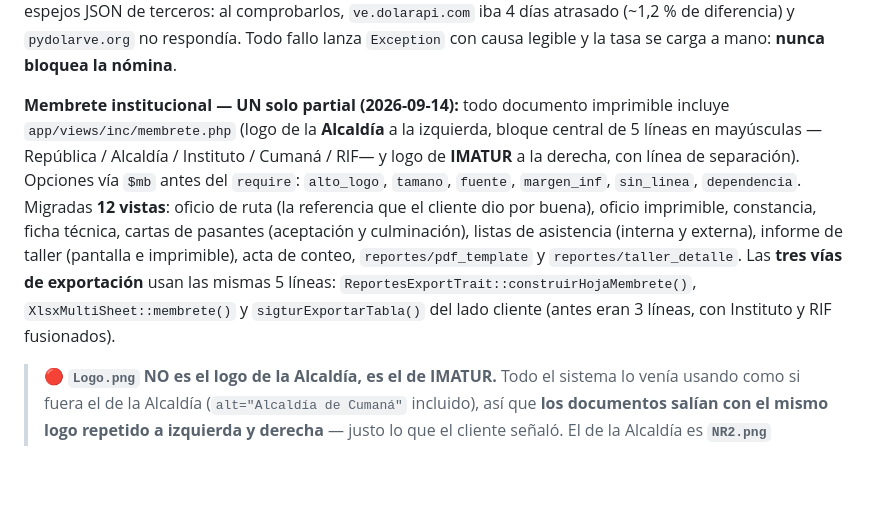
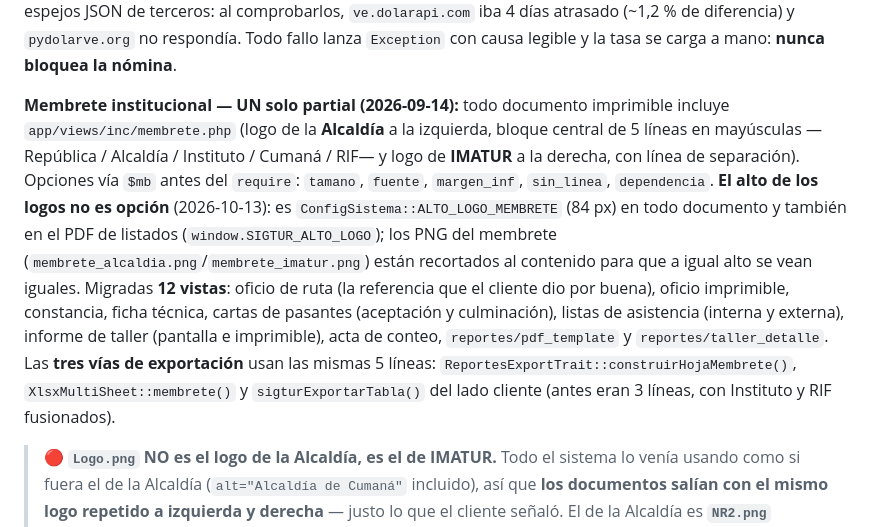
Before and after one commit to Denxxe/SIGTUR-IMATUR, a Markdown page: docs/CLAUDE.md, the part around the change. GitHub-like rendering; blank space fills up the shorter version.

Commit message:
docs: membrete con alto de logo único (ya no hay opción alto_logo)
Co-Authored-By: Claude Opus 5.5 (1M context) <noreply@anthropic.com>

```diff
--- a/docs/CLAUDE.md
+++ b/docs/CLAUDE.md
@@ -428,7 +428,7 @@ descartaron los espejos JSON de terceros: al comprobarlos, `ve.dolarapi.com` iba
 de diferencia) y `pydolarve.org` no respondía. Todo fallo lanza `Exception` con causa legible y la tasa
 se carga a mano: **nunca bloquea la nómina**.
 
-**Membrete institucional — UN solo partial (2026-09-14):** todo documento imprimible incluye `app/views/inc/membrete.php` (logo de la **Alcaldía** a la izquierda, bloque central de 5 líneas en mayúsculas —República / Alcaldía / Instituto / Cumaná / RIF— y logo de **IMATUR** a la derecha, con línea de separación). Opciones vía `$mb` antes del `require`: `alto_logo`, `tamano`, `fuente`, `margen_inf`, `sin_linea`, `dependencia`. Migradas **12 vistas**: oficio de ruta (la referencia que el cliente dio por buena), oficio imprimible, constancia, ficha técnica, cartas de pasantes (aceptación y culminación), listas de asistencia (interna y externa), informe de taller (pantalla e imprimible), acta de conteo, `reportes/pdf_template` y `reportes/taller_detalle`. Las **tres vías de exportación** usan las mismas 5 líneas: `ReportesExportTrait::construirHojaMembrete()`, `XlsxMultiSheet::membrete()` y `sigturExportarTabla()` del lado cliente (antes eran 3 líneas, con Instituto y RIF fusionados).
+**Membrete institucional — UN solo partial (2026-09-14):** todo documento imprimible incluye `app/views/inc/membrete.php` (logo de la **Alcaldía** a la izquierda, bloque central de 5 líneas en mayúsculas —República / Alcaldía / Instituto / Cumaná / RIF— y logo de **IMATUR** a la derecha, con línea de separación). Opciones vía `$mb` antes del `require`: `tamano`, `fuente`, `margen_inf`, `sin_linea`, `dependencia`. **El alto de los logos no es opción** (2026-10-13): es `ConfigSistema::ALTO_LOGO_MEMBRETE` (84 px) en todo documento y también en el PDF de listados (`window.SIGTUR_ALTO_LOGO`); los PNG del membrete (`membrete_alcaldia.png`/`membrete_imatur.png`) están recortados al contenido para que a igual alto se vean iguales. Migradas **12 vistas**: oficio de ruta (la referencia que el cliente dio por buena), oficio imprimible, constancia, ficha técnica, cartas de pasantes (aceptación y culminación), listas de asistencia (interna y externa), informe de taller (pantalla e imprimible), acta de conteo, `reportes/pdf_template` y `reportes/taller_detalle`. Las **tres vías de exportación** usan las mismas 5 líneas: `ReportesExportTrait::construirHojaMembrete()`, `XlsxMultiSheet::membrete()` y `sigturExportarTabla()` del lado cliente (antes eran 3 líneas, con Instituto y RIF fusionados).
 
 > 🔴 **`Logo.png` NO es el logo de la Alcaldía, es el de IMATUR.** Todo el sistema lo venía usando como si fuera el de la Alcaldía (`alt="Alcaldía de Cumaná"` incluido), así que **los documentos salían con el mismo logo repetido a izquierda y derecha** — justo lo que el cliente señaló. El de la Alcaldía es **`NR2.png`** («ALCALDÍA DE CUMANÁ»), que **no se usaba en ningún membrete**. Las rutas viven ahora en `ConfigSistema::LOGO_ALCALDIA`/`LOGO_IMATUR` con cuatro accesores (`urlLogoAlcaldia`/`urlLogoImatur` para `<img>` y JS; `rutaLogoAlcaldia`/`rutaLogoImatur` para los exportadores): **no volver a escribir estas rutas a mano.** Además, varias vistas repetían el logo de IMATUR a los dos lados (ficha técnica, carta de aceptación) y otras mostraban uno solo (informe de taller, lista externa). `Logo_imatur.png` (1,2 MB) queda sin uso: el membrete usa la versión `-removebg-preview`.
 
```
